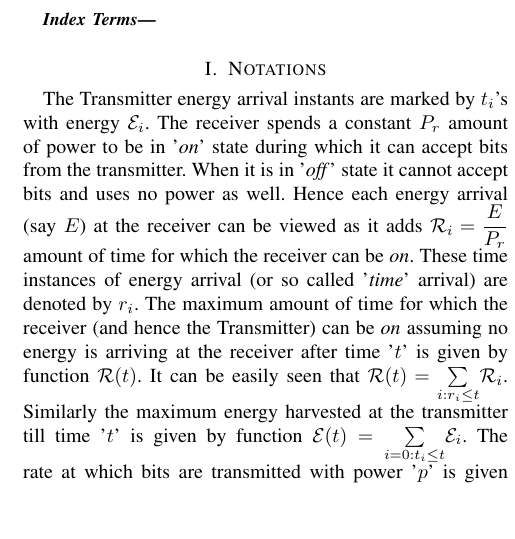
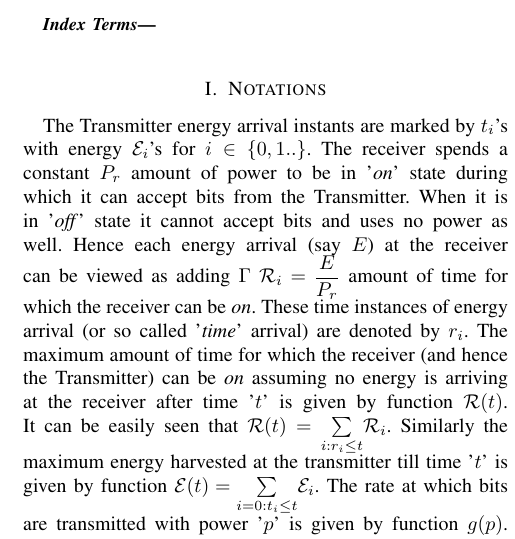
Before and after one commit to wade1990/energy-harvesting, a LaTeX paper (main.tex, which reads Notations.tex): part of one column of page 1 of 8, cut so that both start at the same text, the shorter picture padded with empty space. Compiled offline with pdfLaTeX.

Commit message:
mibor changes to notations and Algo1.tex

```diff
--- a/Notations.tex
+++ b/Notations.tex
@@ -1,6 +1,5 @@
 % !TEX root = main.tex
-The Transmitter energy arrival instants are marked by $t_i$'s with energy $\mathcal{E}_i$. % while the receiver energy arrivals are marked by $r_i$'s with energy $\mathcal{R}_i$ for $i \in \{0,1..\}$.
- The receiver spends a constant $P_{r}$ amount of power to be in '\textit{on}' state during which it can accept bits from the transmitter. When it is in '\textit{off}' state it cannot accept bits and uses no power as well. Hence each energy arrival (say $E$) at the receiver can be viewed as it adds $\mathcal{R}_i=\dfrac{E}{P_{r}}$ amount of time for which the receiver can be \textit{on}. These time instances of energy arrival (or so called '\textit{time}' arrival) are denoted by $r_i$. The maximum amount of time for which the receiver (and hence the Transmitter) can be \textit{on} assuming no energy is arriving at the receiver after time '$t$' is given by function $\mathcal{R}(t)$. It can be easily seen that $\mathcal{R}(t)=\underset{i:r_i\le t}{\sum}\mathcal{R}_i$. Similarly the maximum energy harvested at the transmitter till time '$t$' is given by function $\mathcal{E}(t)=\underset{i=0:t_i\le t}{\sum}\mathcal{E}_i$. The rate at which bits are transmitted with power '$p$' is given by function $g(p)$. This function is assumed to follow the following properties as proposed in \cite{Yang}
+The Transmitter energy arrival instants are marked by $t_i$'s with energy $\mathcal{E}_i$'s for $i \in \{0,1..\}$. The receiver spends a constant $P_{r}$ amount of power to be in '\textit{on}' state during which it can accept bits from the Transmitter. When it is in '\textit{off}' state it cannot accept bits and uses no power as well. Hence each energy arrival (say $E$) at the receiver can be viewed as adding $ \Gamma $ $\mathcal{R}_i=\dfrac{E}{P_{r}}$ amount of time for which the receiver can be \textit{on}. These time instances of energy arrival (or so called '\textit{time}' arrival) are denoted by $r_i$. The maximum amount of time for which the receiver (and hence the Transmitter) can be \textit{on} assuming no energy is arriving at the receiver after time '$t$' is given by function $\mathcal{R}(t)$. It can be easily seen that $\mathcal{R}(t)=\underset{i:r_i\le t}{\sum}\mathcal{R}_i$. Similarly the maximum energy harvested at the transmitter till time '$t$' is given by function $\mathcal{E}(t)=\underset{i=0:t_i\le t}{\sum}\mathcal{E}_i$. The rate at which bits are transmitted with power '$p$' is given by function $g(p)$. This function is assumed to follow the following properties as proposed in \cite{Yang}
 \begin{align}
 &P1) &&g(0)=0\text{ and }\lim_{x\rightarrow \infty} g(x)= \infty.\label{property_0_infty}
 \\
```
Also changed, not shown: Algo1.tex (+1 -1 lines).
